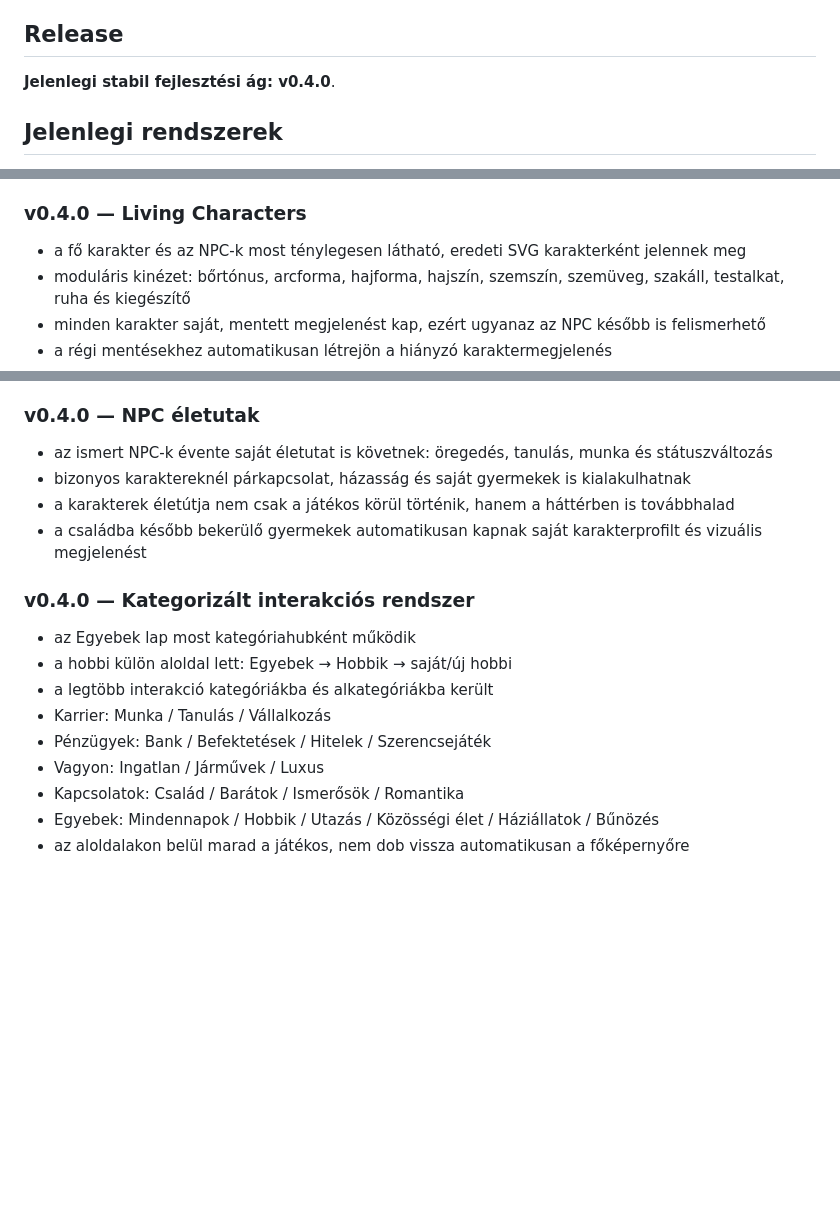
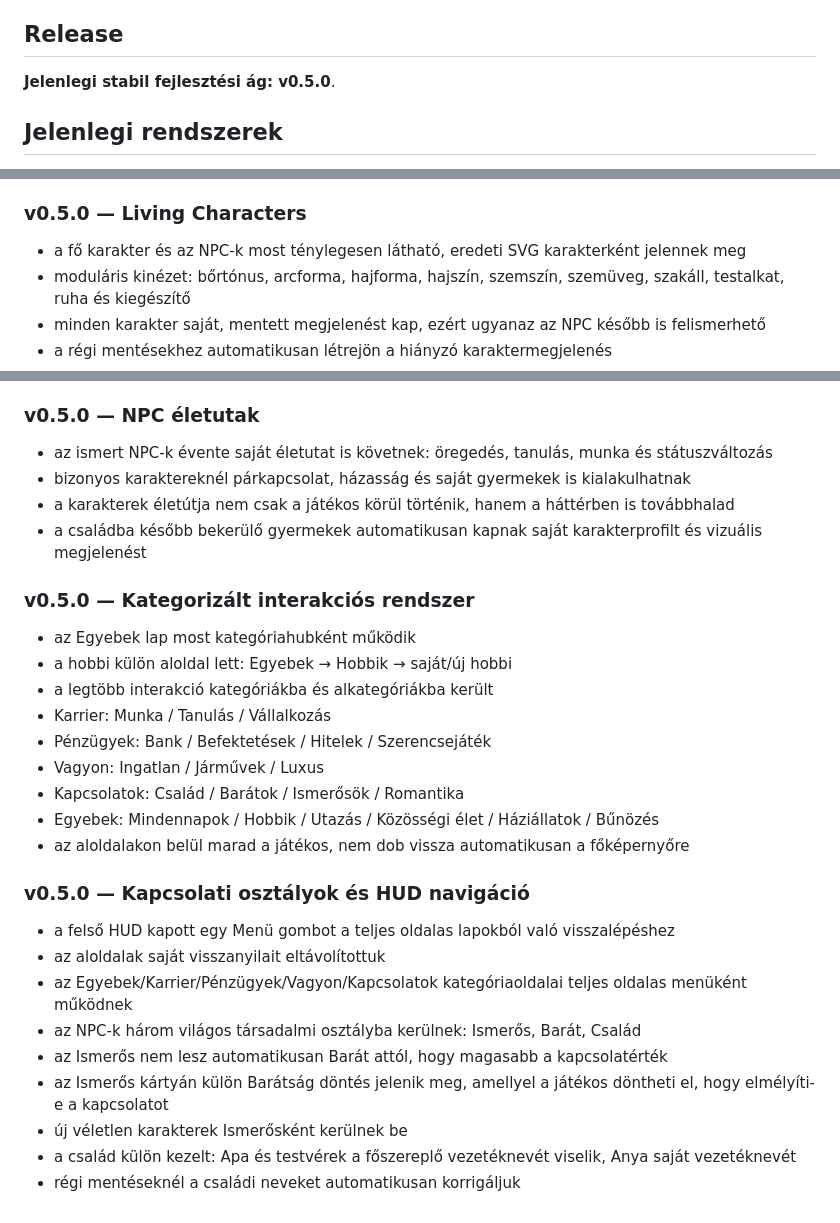
Before and after one commit to TottosZoltan/MegaLife, a Markdown page: README.md, 3 parts joined by grey strips. Drawn GitHub-style; blank space fills up the shorter version.

Commit message:
v0.5.0: update UI, cache and release docs

```diff
--- a/README.md
+++ b/README.md
@@ -4,7 +4,7 @@ A MegaLife egy eredeti, böngészőben futó élet-szimulátor, amely a life-sim
 
 ## Release
 
-**Jelenlegi stabil fejlesztési ág: v0.4.0**.
+**Jelenlegi stabil fejlesztési ág: v0.5.0**.
 
 ## Jelenlegi rendszerek
 
@@ -159,7 +159,7 @@ A MegaLife jelenlegi kódalapja több korábbi iterációból áll, ezért az ú
 - a régi mentések automatikusan kapnak karakter-adatokat a családtagokból és új ismerősökből
 - ez a réteg későbbi NPC-karrier, saját család, konfliktus, barátság és romantikus életutak alapja
 
-### v0.4.0 — Living Characters
+### v0.5.0 — Living Characters
 - a fő karakter és az NPC-k most ténylegesen látható, eredeti SVG karakterként jelennek meg
 - moduláris kinézet: bőrtónus, arcforma, hajforma, hajszín, szemszín, szemüveg, szakáll, testalkat, ruha és kiegészítő
 - minden karakter saját, mentett megjelenést kap, ezért ugyanaz az NPC később is felismerhető
@@ -171,14 +171,14 @@ A MegaLife jelenlegi kódalapja több korábbi iterációból áll, ezért az ú
 - a vizuális rendszer alapot ad későbbi ruhákhoz, életkor-változásokhoz, családi hasonlósághoz és részletesebb karaktercsomagokhoz
 
 
-### v0.4.0 — NPC életutak
+### v0.5.0 — NPC életutak
 - az ismert NPC-k évente saját életutat is követnek: öregedés, tanulás, munka és státuszváltozás
 - bizonyos karaktereknél párkapcsolat, házasság és saját gyermekek is kialakulhatnak
 - a karakterek életútja nem csak a játékos körül történik, hanem a háttérben is továbbhalad
 - a családba később bekerülő gyermekek automatikusan kapnak saját karakterprofilt és vizuális megjelenést
 
 
-### v0.4.0 — Kategorizált interakciós rendszer
+### v0.5.0 — Kategorizált interakciós rendszer
 - az Egyebek lap most kategóriahubként működik
 - a hobbi külön aloldal lett: Egyebek → Hobbik → saját/új hobbi
 - a legtöbb interakció kategóriákba és alkategóriákba került
@@ -188,3 +188,15 @@ A MegaLife jelenlegi kódalapja több korábbi iterációból áll, ezért az ú
 - Kapcsolatok: Család / Barátok / Ismerősök / Romantika
 - Egyebek: Mindennapok / Hobbik / Utazás / Közösségi élet / Háziállatok / Bűnözés
 - az aloldalakon belül marad a játékos, nem dob vissza automatikusan a főképernyőre
+
+
+### v0.5.0 — Kapcsolati osztályok és HUD navigáció
+- a felső HUD kapott egy Menü gombot a teljes oldalas lapokból való visszalépéshez
+- az aloldalak saját visszanyilait eltávolítottuk
+- az Egyebek/Karrier/Pénzügyek/Vagyon/Kapcsolatok kategóriaoldalai teljes oldalas menüként működnek
+- az NPC-k három világos társadalmi osztályba kerülnek: Ismerős, Barát, Család
+- az Ismerős nem lesz automatikusan Barát attól, hogy magasabb a kapcsolatérték
+- az Ismerős kártyán külön Barátság döntés jelenik meg, amellyel a játékos döntheti el, hogy elmélyíti-e a kapcsolatot
+- új véletlen karakterek Ismerősként kerülnek be
+- a család külön kezelt: Apa és testvérek a főszereplő vezetéknevét viselik, Anya saját vezetéknevét
+- régi mentéseknél a családi neveket automatikusan korrigáljuk
```
